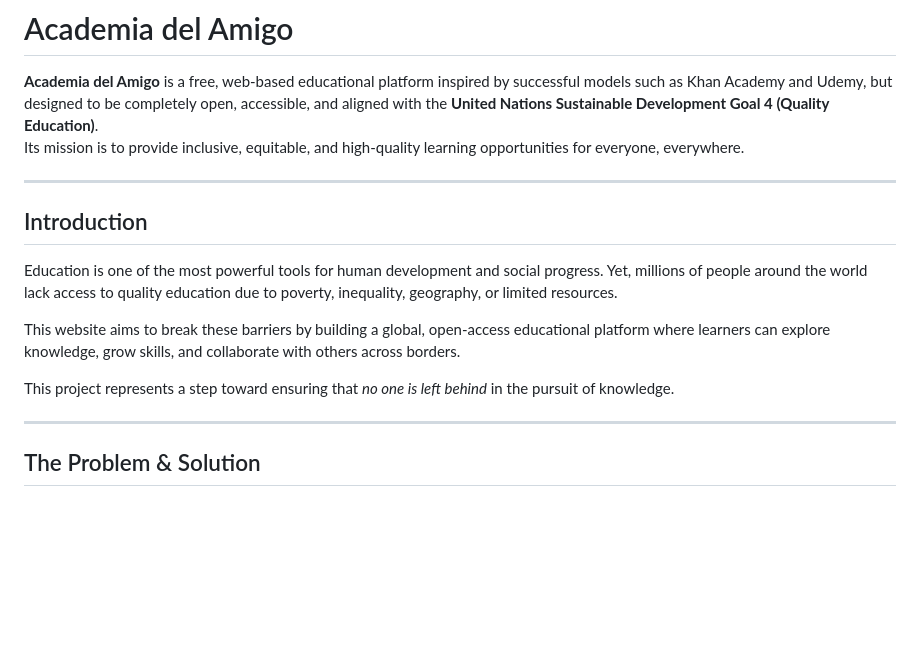
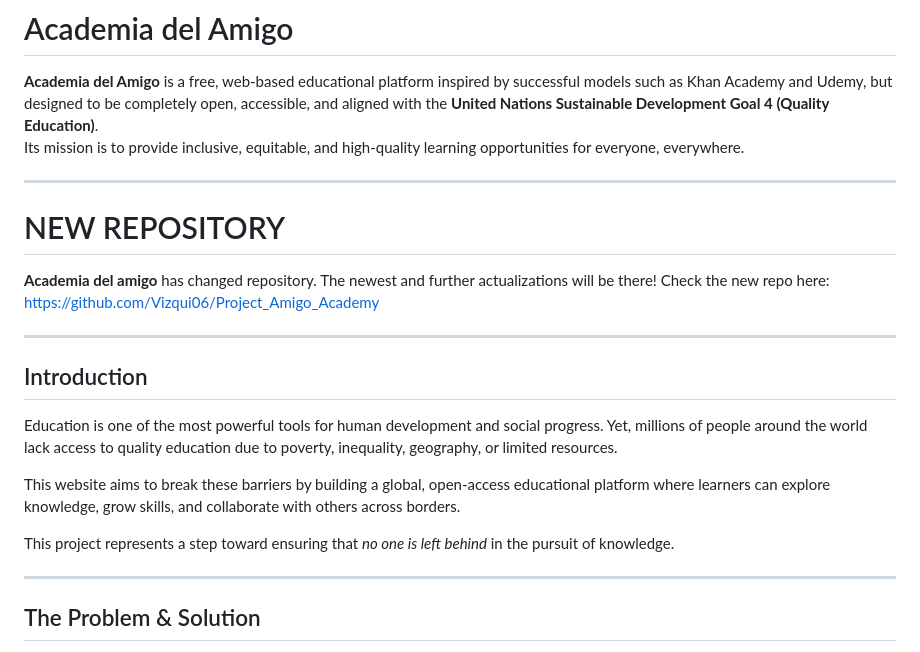
Before and after one commit to AdrianG-MC/Academia_Del_Amigo, a Markdown page: README.md, the part around the change. Rendered like a GitHub page; blank space fills up the shorter version.

```diff
--- a/README.md
+++ b/README.md
@@ -2,6 +2,13 @@
 
 **Academia del Amigo** is a free, web-based educational platform inspired by successful models such as Khan Academy and Udemy, but designed to be completely open, accessible, and aligned with the **United Nations Sustainable Development Goal 4 (Quality Education)**.
 Its mission is to provide inclusive, equitable, and high-quality learning opportunities for everyone, everywhere.
+
+---
+# NEW REPOSITORY
+
+**Academia del amigo** has changed repository. The newest and further actualizations will be there! Check the new repo here:
+https://github.com/Vizqui06/Project_Amigo_Academy
+
 
 ---
 ## Introduction
@@ -11,6 +18,8 @@ Education is one of the most powerful tools for human development and social pro
 This website aims to break these barriers by building a global, open-access educational platform where learners can explore knowledge, grow skills, and collaborate with others across borders.
 
 This project represents a step toward ensuring that *no one is left behind* in the pursuit of knowledge.
+
+
 
 ---
 
```
